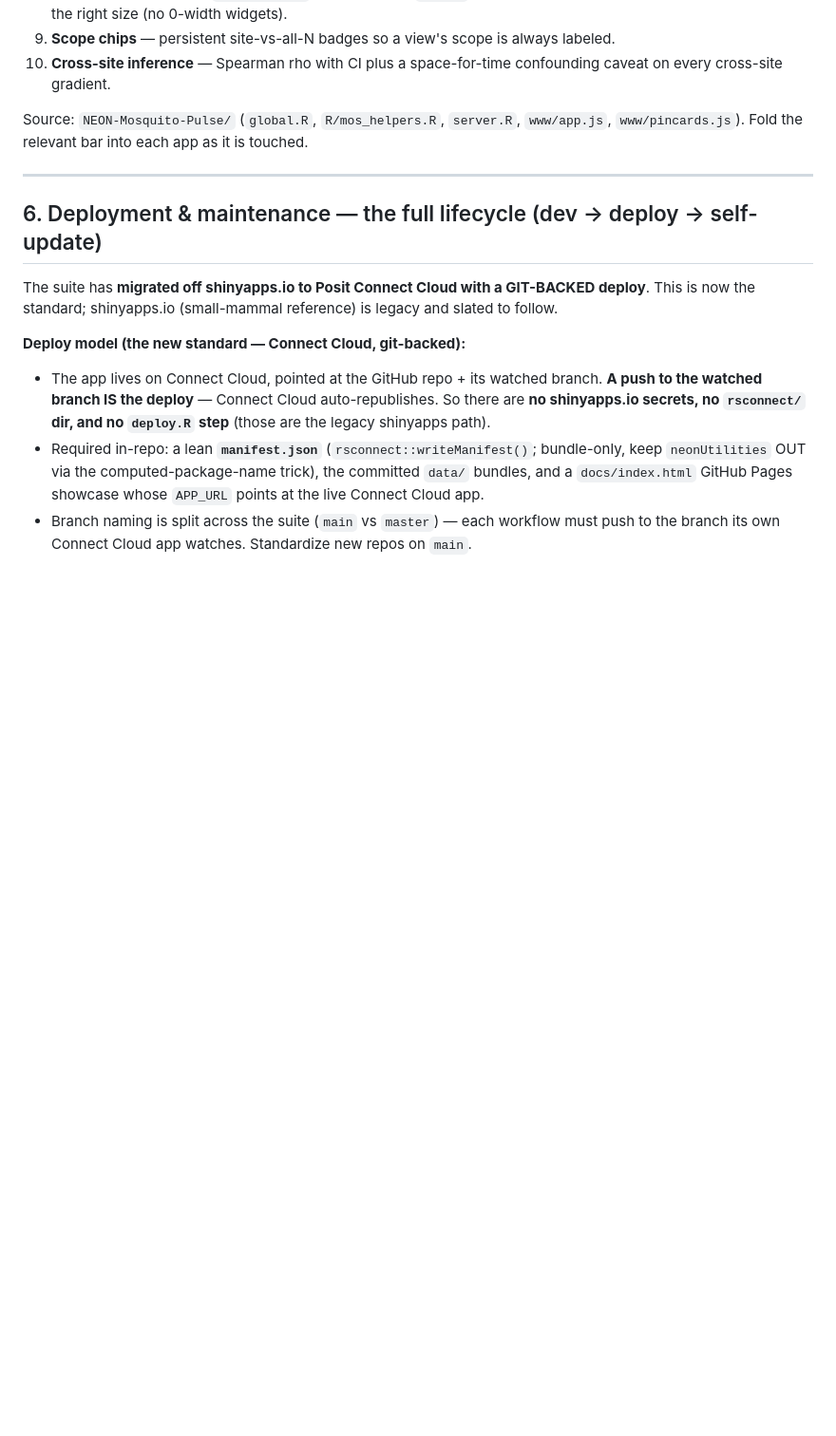
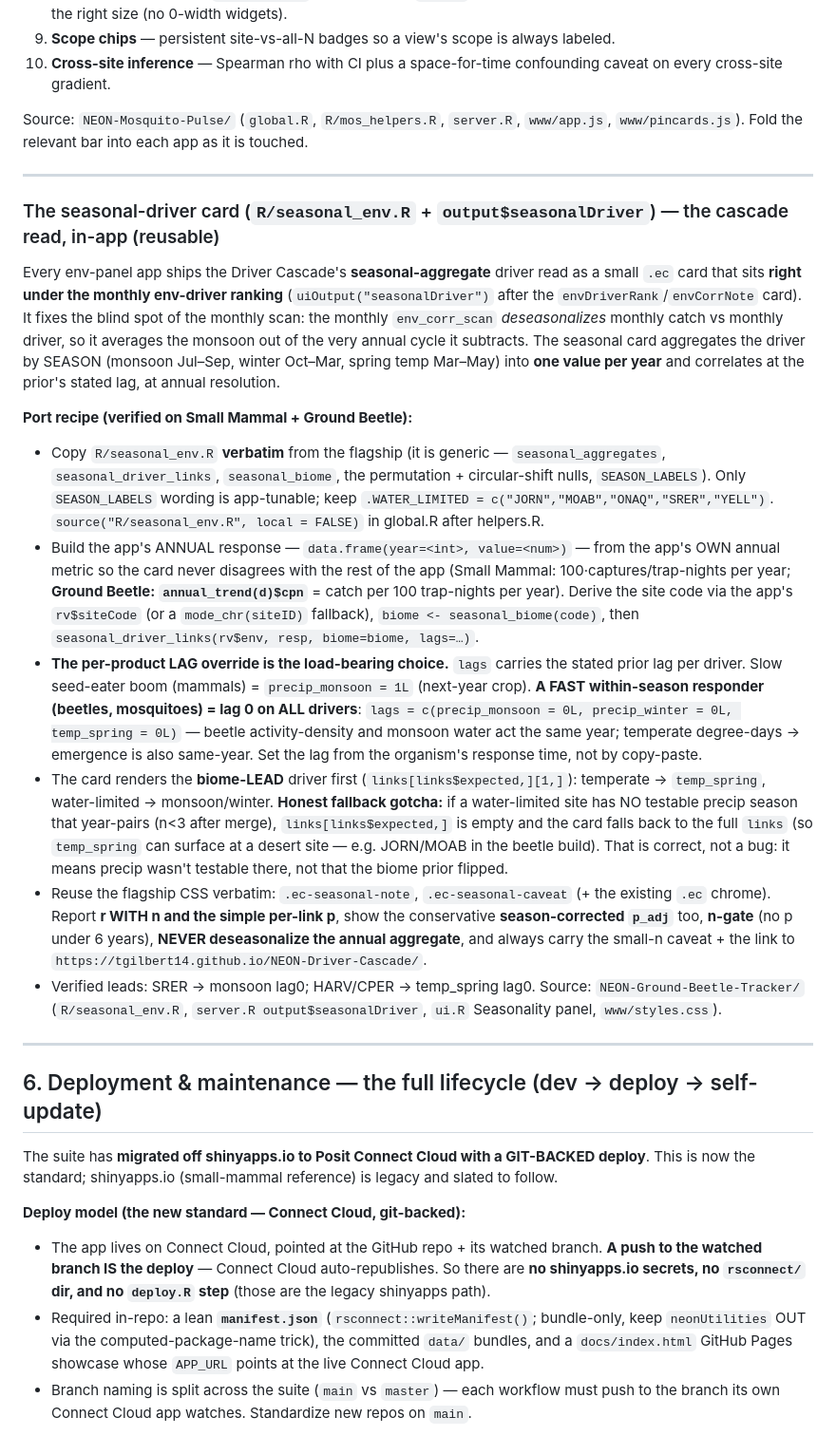
Before and after one commit to tgilbert14/NEON-Small-Mammal-Tracker-App, a Markdown page: docs/neonize-playbook.md, the part around the change. Shown at 95% size. Drawn GitHub-style; blank space fills up the shorter version.

Commit message:
docs(playbook): record the seasonal-aggregate driver-port recipe
The reusable recipe for porting the cascade's seasonal-aggregate driver read
into an app's env panel (the seasonal_env.R helper, the per-product lag override,
the biome-conditional lead, the water-limited temp_spring fallback), folded into
the suite playbook during the Beetle + Plant Diversity ports.

Co-Authored-By: Claude Opus 4.8 <noreply@anthropic.com>

```diff
--- a/docs/neonize-playbook.md
+++ b/docs/neonize-playbook.md
@@ -227,6 +227,46 @@ Source: `NEON-Mosquito-Pulse/` (`global.R`, `R/mos_helpers.R`, `server.R`, `www/
 
 ---
 
+### The seasonal-driver card (`R/seasonal_env.R` + `output$seasonalDriver`) — the cascade read, in-app (reusable)
+
+Every env-panel app ships the Driver Cascade's **seasonal-aggregate** driver read as a small `.ec`
+card that sits **right under the monthly env-driver ranking** (`uiOutput("seasonalDriver")` after the
+`envDriverRank`/`envCorrNote` card). It fixes the blind spot of the monthly scan: the monthly
+`env_corr_scan` *deseasonalizes* monthly catch vs monthly driver, so it averages the monsoon out of
+the very annual cycle it subtracts. The seasonal card aggregates the driver by SEASON (monsoon
+Jul–Sep, winter Oct–Mar, spring temp Mar–May) into **one value per year** and correlates at the
+prior's stated lag, at annual resolution.
+
+**Port recipe (verified on Small Mammal + Ground Beetle):**
+- Copy `R/seasonal_env.R` **verbatim** from the flagship (it is generic — `seasonal_aggregates`,
+  `seasonal_driver_links`, `seasonal_biome`, the permutation + circular-shift nulls, `SEASON_LABELS`).
+  Only `SEASON_LABELS` wording is app-tunable; keep `.WATER_LIMITED = c("JORN","MOAB","ONAQ","SRER","YELL")`.
+  `source("R/seasonal_env.R", local = FALSE)` in global.R after helpers.R.
+- Build the app's ANNUAL response — `data.frame(year=<int>, value=<num>)` — from the app's OWN annual
+  metric so the card never disagrees with the rest of the app (Small Mammal: 100·captures/trap-nights
+  per year; **Ground Beetle: `annual_trend(d)$cpn`** = catch per 100 trap-nights per year). Derive the
+  site code via the app's `rv$siteCode` (or a `mode_chr(siteID)` fallback), `biome <- seasonal_biome(code)`,
+  then `seasonal_driver_links(rv$env, resp, biome=biome, lags=…)`.
+- **The per-product LAG override is the load-bearing choice.** `lags` carries the stated prior lag per
+  driver. Slow seed-eater boom (mammals) = `precip_monsoon = 1L` (next-year crop). **A FAST
+  within-season responder (beetles, mosquitoes) = lag 0 on ALL drivers**:
+  `lags = c(precip_monsoon = 0L, precip_winter = 0L, temp_spring = 0L)` — beetle activity-density and
+  monsoon water act the same year; temperate degree-days → emergence is also same-year. Set the lag
+  from the organism's response time, not by copy-paste.
+- The card renders the **biome-LEAD** driver first (`links[links$expected,][1,]`): temperate → `temp_spring`,
+  water-limited → monsoon/winter. **Honest fallback gotcha:** if a water-limited site has NO testable
+  precip season that year-pairs (n<3 after merge), `links[links$expected,]` is empty and the card falls
+  back to the full `links` (so `temp_spring` can surface at a desert site — e.g. JORN/MOAB in the beetle
+  build). That is correct, not a bug: it means precip wasn't testable there, not that the biome prior flipped.
+- Reuse the flagship CSS verbatim: `.ec-seasonal-note`, `.ec-seasonal-caveat` (+ the existing `.ec`
+  chrome). Report **r WITH n and the simple per-link p**, show the conservative **season-corrected
+  `p_adj`** too, **n-gate** (no p under 6 years), **NEVER deseasonalize the annual aggregate**, and
+  always carry the small-n caveat + the link to `https://tgilbert14.github.io/NEON-Driver-Cascade/`.
+- Verified leads: SRER → monsoon lag0; HARV/CPER → temp_spring lag0. Source: `NEON-Ground-Beetle-Tracker/`
+  (`R/seasonal_env.R`, `server.R output$seasonalDriver`, `ui.R` Seasonality panel, `www/styles.css`).
+
+---
+
 ## 6. Deployment & maintenance — the full lifecycle (dev → deploy → self-update)
 
 The suite has **migrated off shinyapps.io to Posit Connect Cloud with a GIT-BACKED deploy**.
```
